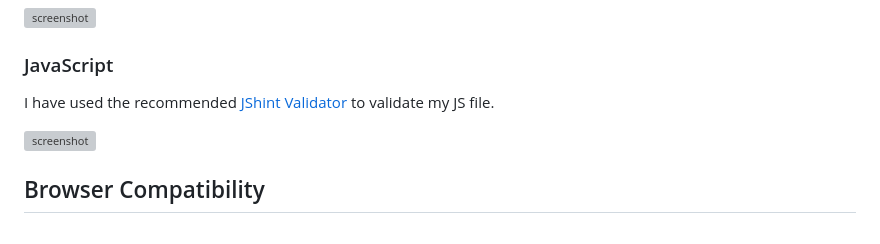
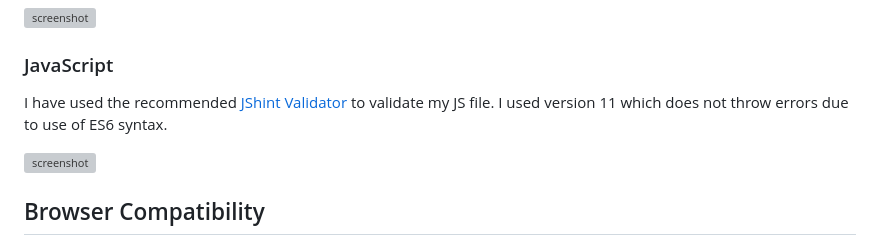
Before and after one commit to Jaycode88/msp-2, a Markdown page: TESTING.md, the part around the change. Drawn GitHub-style; grey boxes are pictures that could not be loaded.

Commit message:
Add: JsHint version used to TESTING.md

```diff
--- a/TESTING.md
+++ b/TESTING.md
@@ -27,7 +27,7 @@ I have used the recommended [CSS Jigsaw Validator](https://jigsaw.w3.org/css-val
 
 ### JavaScript
 
-I have used the recommended [JShint Validator](https://jshint.com) to validate my JS file.
+I have used the recommended [JShint Validator](https://jshint.com) to validate my JS file. I used version 11 which does not throw errors due to use of ES6 syntax.
 
 ![screenshot](documentation/jsvalid.png)
 
```
